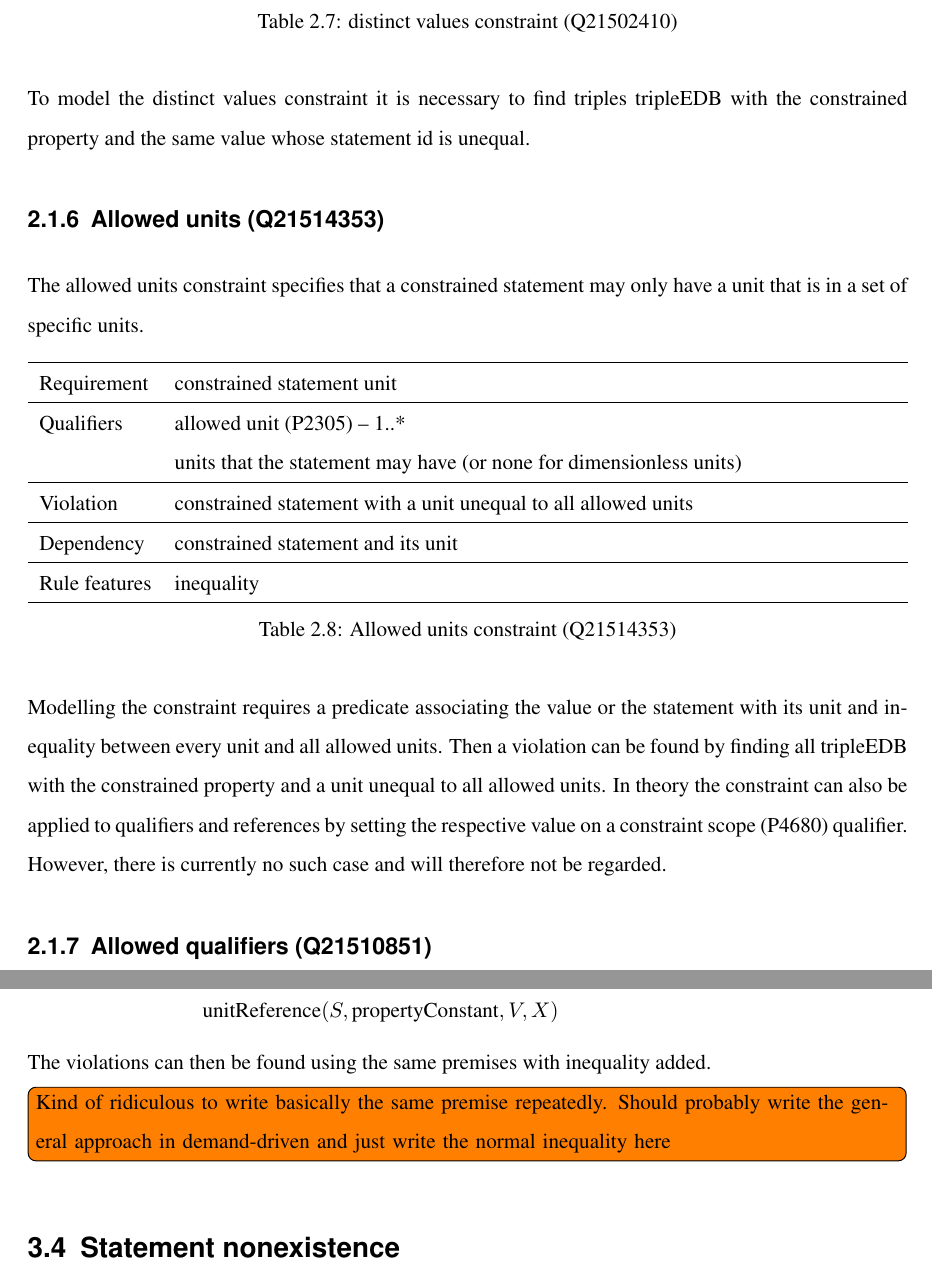
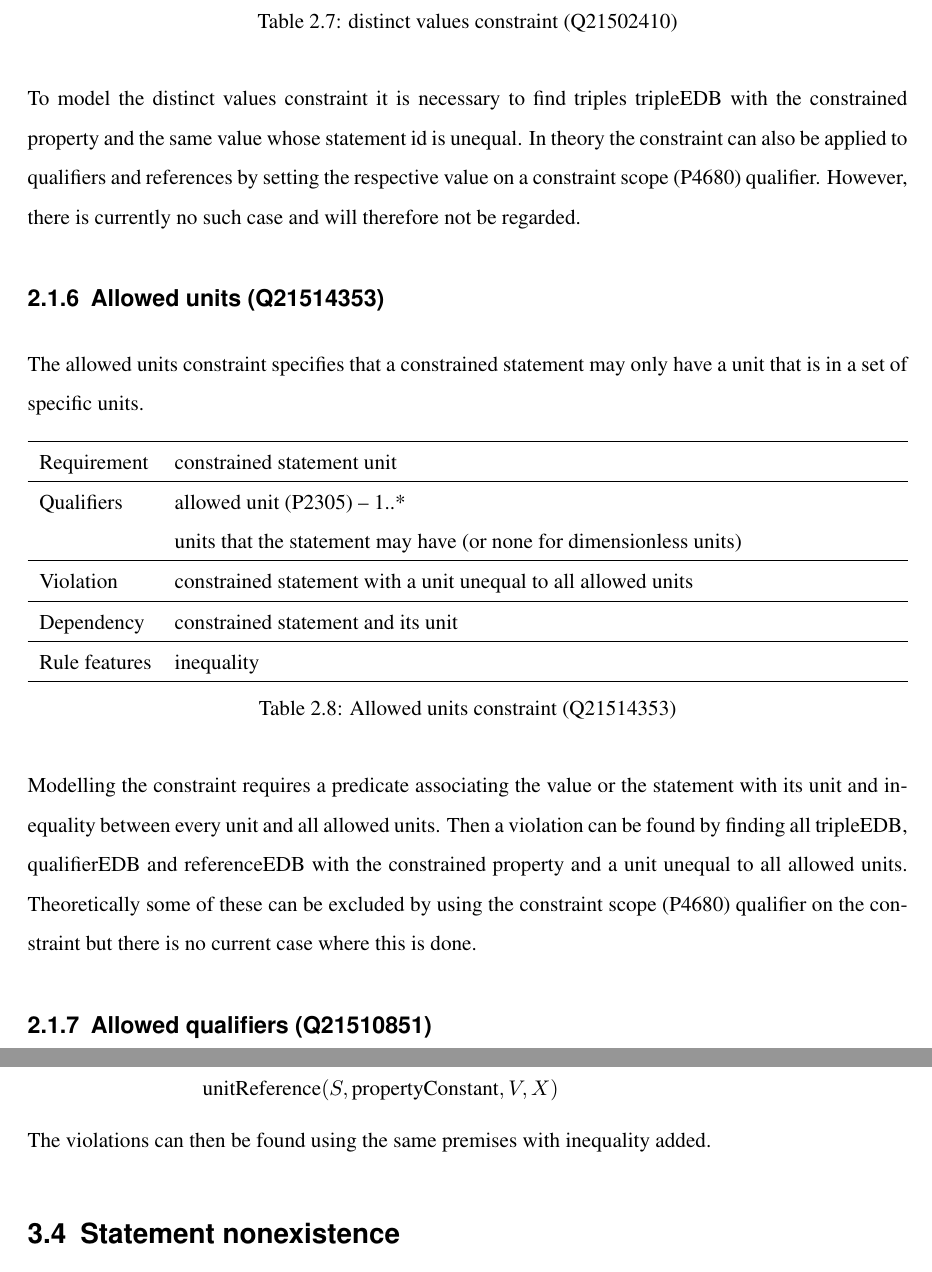
Before and after one commit to shade-belisar/wcd, a LaTeX thesis (thesis/paper/paper.tex): two parts of pages 17 and 32 of 36, joined at a grey line, cut so that both start at the same text. Compiled offline with pdfLaTeX.

Commit message:
Moved text to correct section

```diff
--- a/thesis/paper/paper.tex
+++ b/thesis/paper/paper.tex
@@ -250,7 +250,7 @@ Rule features & inequality \\
 \hline
 \end{tabularx}
 \end{table}
-To model the distinct values constraint it is necessary to find triples tripleEDB with the constrained property and the same value whose statement id is unequal.
+To model the distinct values constraint it is necessary to find triples tripleEDB with the constrained property and the same value whose statement id is unequal. In theory the constraint can also be applied to qualifiers and references by setting the respective value on a constraint scope (P4680) qualifier. However, there is currently no such case and will therefore not be regarded.
 
 \subsection{Allowed units (Q21514353)}
 The allowed units constraint specifies that a constrained statement may only have a unit that is in a set of specific units.
@@ -272,7 +272,7 @@ Rule features & inequality \\
 \end{tabularx}
 \end{table}
 
-Modelling the constraint requires a predicate associating the value or the statement with its unit and inequality between every unit and all allowed units. Then a violation can be found by finding all tripleEDB with the constrained property and a unit unequal to all allowed units. In theory the constraint can also be applied to qualifiers and references by setting the respective value on a constraint scope (P4680) qualifier. However, there is currently no such case and will therefore not be regarded.
+Modelling the constraint requires a predicate associating the value or the statement with its unit and inequality between every unit and all allowed units. Then a violation can be found by finding all tripleEDB, qualifierEDB and referenceEDB with the constrained property and a unit unequal to all allowed units. Theoretically some of these can be excluded by using the constraint scope (P4680) qualifier on the constraint but there is no current case where this is done.
 
 \subsection{Allowed qualifiers (Q21510851)}
 The allowed qualifiers constraint specifies that only a limited set of properties may be used as qualifiers on a constrained statement.
@@ -715,7 +715,6 @@ Inequality between units needs to be determined if a constrained triple, qualifi
 \end{equation*}
 
 The violations can then be found using the same premises with inequality added.
-\todo[inline]{Kind of ridiculous to write basically the same premise repeatedly. Should probably write the general approach in demand-driven and just write the normal inequality here}
 
 \section{Statement nonexistence}\label{sec_statement_nonexistence}
 
```
